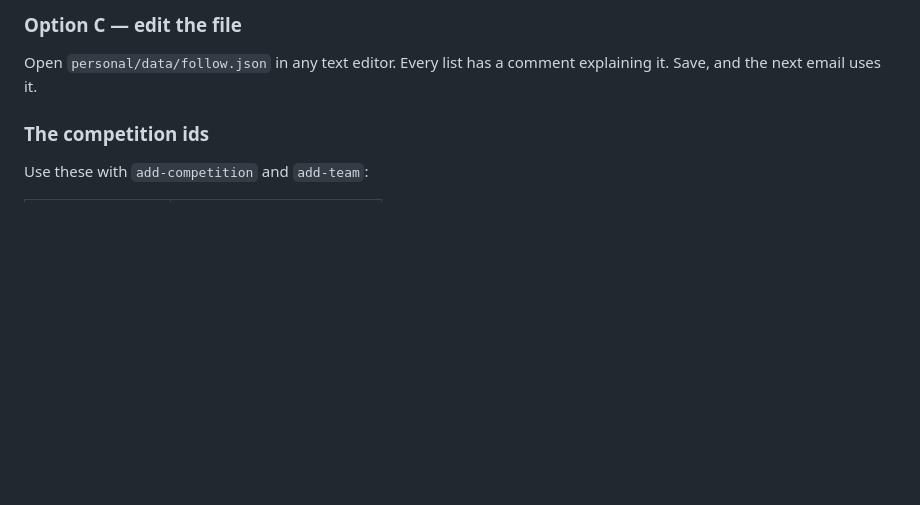
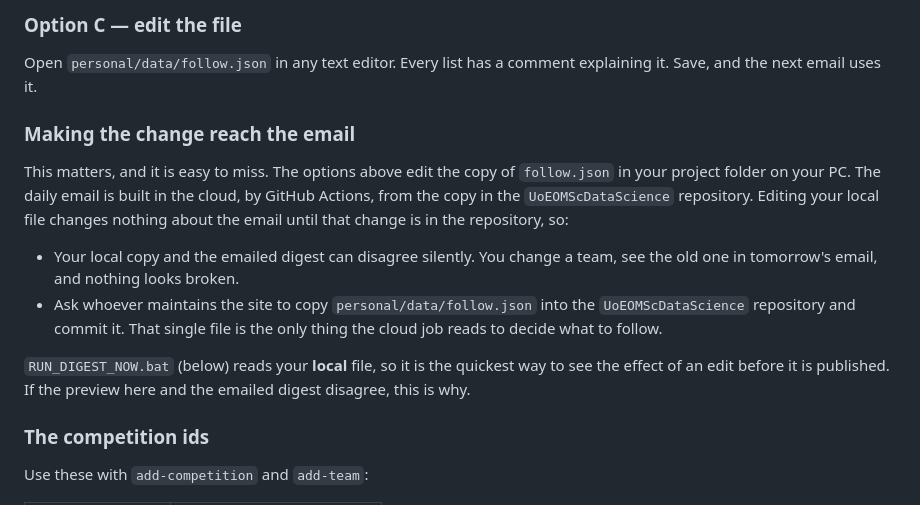
Before and after one commit to MatthewMBowyer/UoEOMScDataScience, a Markdown page: docs/SPORTS_RESEARCH.md, the part around the change. GitHub-like rendering; blank space fills up the shorter version.

Commit message:
Say where a follow.json edit has to go before the email sees it
The guide said a saved edit changes what the daily email reports. It does not:
MANAGE_SPORTS.bat edits the copy in the project folder on the PC, while the
email is built in Actions from the copy in the UoEOMScDataScience repository.
The two can sit there disagreeing with nothing looking broken, which is exactly
the confusing failure worth writing down.

Co-authored-by: openhands <openhands@all-hands.dev>

```diff
--- a/docs/SPORTS_RESEARCH.md
+++ b/docs/SPORTS_RESEARCH.md
@@ -78,6 +78,24 @@ python3 scripts/follow_edit.py --tennis enabled off
 
 Open `personal/data/follow.json` in any text editor. Every list has a comment
 explaining it. Save, and the next email uses it.
+
+### Making the change reach the email
+
+This matters, and it is easy to miss. The options above edit the copy of
+`follow.json` in your project folder on your PC. The daily email is built in the
+cloud, by GitHub Actions, from the copy in the `UoEOMScDataScience` repository.
+Editing your local file changes nothing about the email until that change is in
+the repository, so:
+
+- Your local copy and the emailed digest can disagree silently. You change a
+  team, see the old one in tomorrow's email, and nothing looks broken.
+- Ask whoever maintains the site to copy `personal/data/follow.json` into the
+  `UoEOMScDataScience` repository and commit it. That single file is the only
+  thing the cloud job reads to decide what to follow.
+
+`RUN_DIGEST_NOW.bat` (below) reads your **local** file, so it is the quickest way
+to see the effect of an edit before it is published. If the preview here and the
+emailed digest disagree, this is why.
 
 ### The competition ids
 
```
